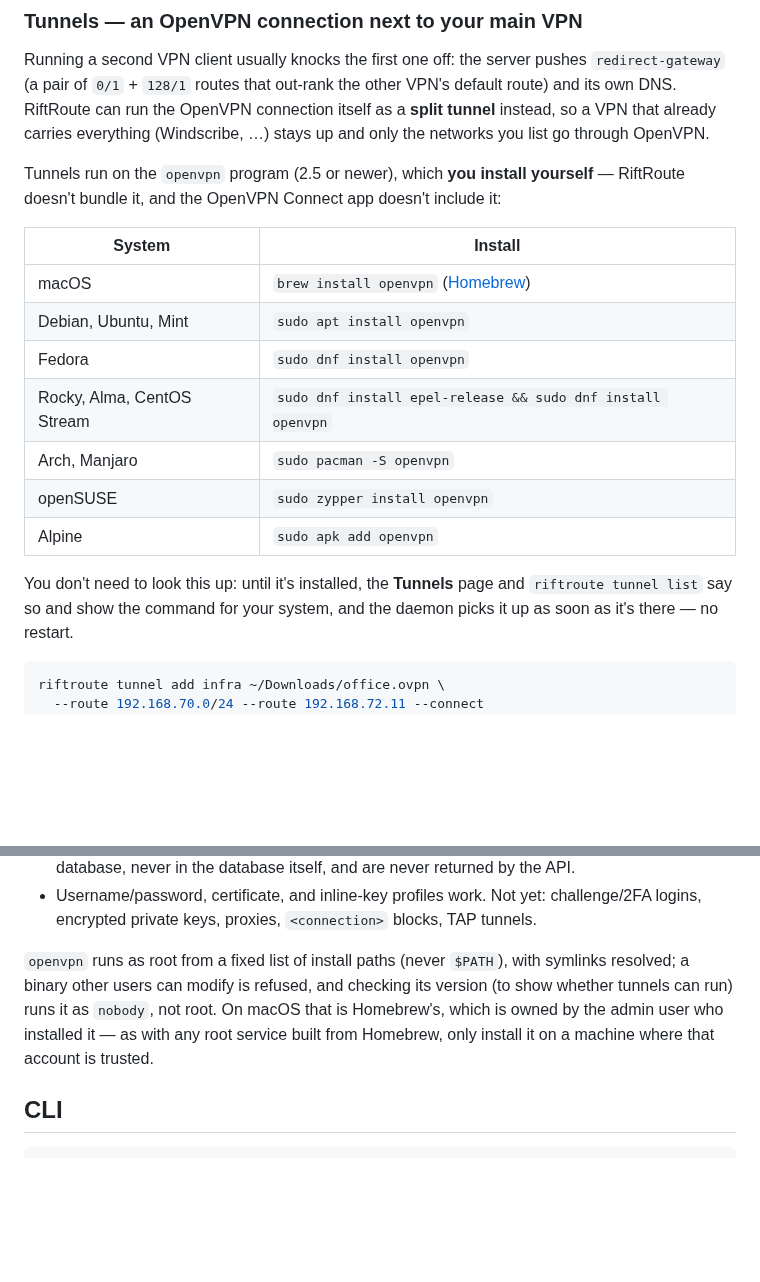
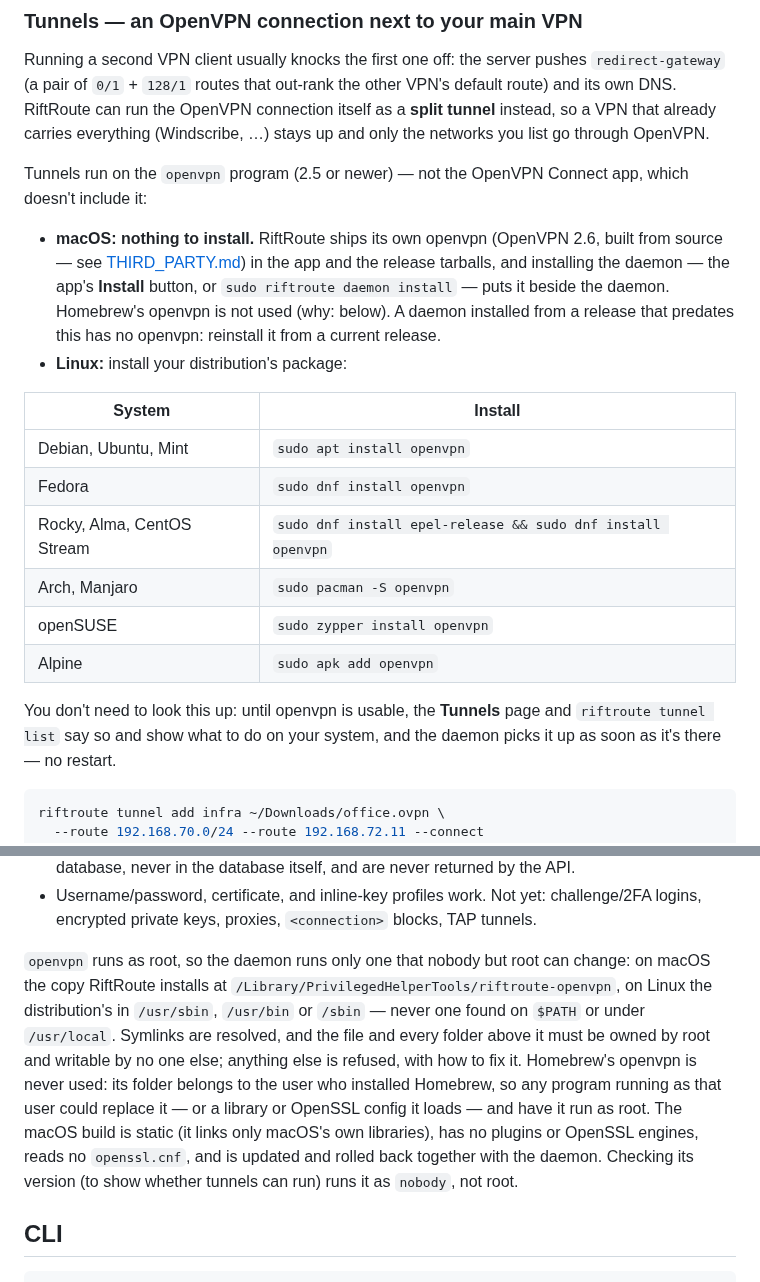
Before and after one commit to Amirhat/riftroute, a Markdown page: README.md, 2 parts joined by grey strips. GitHub-like rendering; blank space fills up the shorter version.

````diff
--- a/README.md
+++ b/README.md
@@ -206,13 +206,19 @@ VPN's default route) and its own DNS. RiftRoute can run the OpenVPN connection
 itself as a **split tunnel** instead, so a VPN that already carries everything
 (Windscribe, …) stays up and only the networks you list go through OpenVPN.
 
-Tunnels run on the `openvpn` program (2.5 or newer), which **you install
-yourself** — RiftRoute doesn't bundle it, and the OpenVPN Connect app doesn't
-include it:
+Tunnels run on the `openvpn` program (2.5 or newer) — not the OpenVPN Connect
+app, which doesn't include it:
+
+- **macOS: nothing to install.** RiftRoute ships its own openvpn (OpenVPN 2.6,
+  built from source — see [THIRD_PARTY.md](THIRD_PARTY.md)) in the app and the
+  release tarballs, and installing the daemon — the app's **Install** button,
+  or `sudo riftroute daemon install` — puts it beside the daemon. Homebrew's
+  openvpn is not used (why: below). A daemon installed from a release that
+  predates this has no openvpn: reinstall it from a current release.
+- **Linux:** install your distribution's package:
 
 | System | Install |
 |---|---|
-| macOS | `brew install openvpn` ([Homebrew](https://brew.sh)) |
 | Debian, Ubuntu, Mint | `sudo apt install openvpn` |
 | Fedora | `sudo dnf install openvpn` |
 | Rocky, Alma, CentOS Stream | `sudo dnf install epel-release && sudo dnf install openvpn` |
@@ -220,8 +226,8 @@ include it:
 | openSUSE | `sudo zypper install openvpn` |
 | Alpine | `sudo apk add openvpn` |
 
-You don't need to look this up: until it's installed, the **Tunnels** page and
-`riftroute tunnel list` say so and show the command for your system, and the
+You don't need to look this up: until openvpn is usable, the **Tunnels** page
+and `riftroute tunnel list` say so and show what to do on your system, and the
 daemon picks it up as soon as it's there — no restart.
 
 ```bash
@@ -267,11 +273,19 @@ Or use the **Tunnels** page in the app. How it works:
   challenge/2FA logins, encrypted private keys, proxies, `<connection>` blocks,
   TAP tunnels.
 
-`openvpn` runs as root from a fixed list of install paths (never `$PATH`), with
-symlinks resolved; a binary other users can modify is refused, and checking
-its version (to show whether tunnels can run) runs it as `nobody`, not root. On macOS that is Homebrew's, which is
-owned by the admin user who installed it — as with any root service built from
-Homebrew, only install it on a machine where that account is trusted.
+`openvpn` runs as root, so the daemon runs only one that nobody but root can
+change: on macOS the copy RiftRoute installs at
+`/Library/PrivilegedHelperTools/riftroute-openvpn`, on Linux the
+distribution's in `/usr/sbin`, `/usr/bin` or `/sbin` — never one found on
+`$PATH` or under `/usr/local`. Symlinks are resolved, and the file and every
+folder above it must be owned by root and writable by no one else; anything
+else is refused, with how to fix it. Homebrew's openvpn is never used: its
+folder belongs to the user who installed Homebrew, so any program running as
+that user could replace it — or a library or OpenSSL config it loads — and
+have it run as root. The macOS build is static (it links only macOS's own
+libraries), has no plugins or OpenSSL engines, reads no `openssl.cnf`, and is
+updated and rolled back together with the daemon. Checking its version (to
+show whether tunnels can run) runs it as `nobody`, not root.
 
 ## CLI
 
````
Also changed, not shown: THIRD_PARTY.md (added, +51 -0 lines), docs/updates.md (+34 -20 lines).
